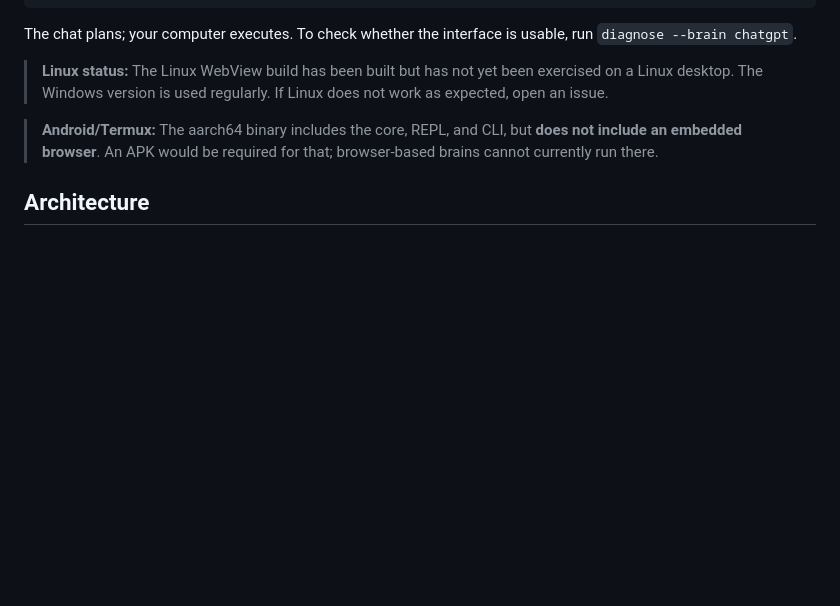
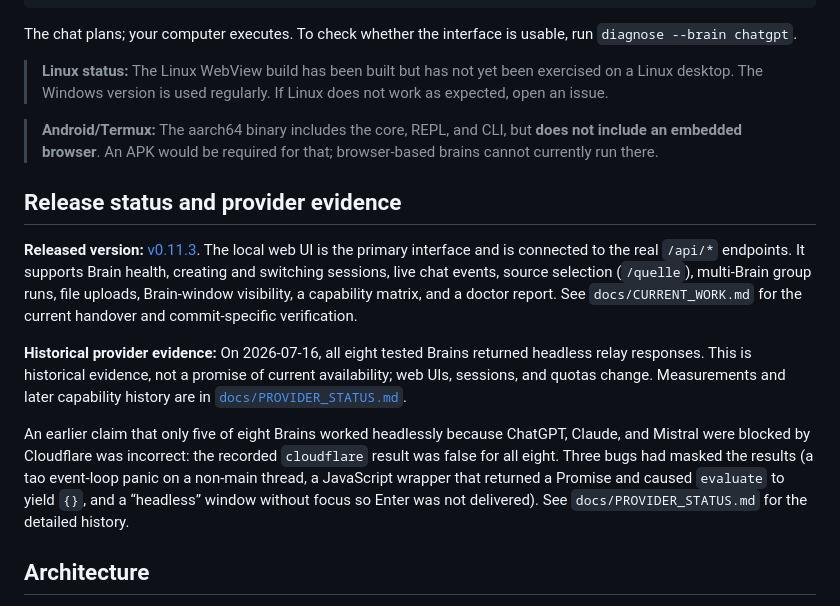
Before and after one commit to st0rax/webagent-rs, a Markdown page: README.md, the part around the change. GitHub-like rendering; blank space fills up the shorter version.

Commit message:
docs: retain release and provider history in English README

```diff
--- a/README.md
+++ b/README.md
@@ -59,6 +59,14 @@ The chat plans; your computer executes. To check whether the interface is usable
 > **Linux status:** The Linux WebView build has been built but has not yet been exercised on a Linux desktop. The Windows version is used regularly. If Linux does not work as expected, open an issue.
 
 > **Android/Termux:** The aarch64 binary includes the core, REPL, and CLI, but **does not include an embedded browser**. An APK would be required for that; browser-based brains cannot currently run there.
+
+## Release status and provider evidence
+
+**Released version:** [v0.11.3](https://github.com/st0rax/webagent-rs/releases/tag/v0.11.3). The local web UI is the primary interface and is connected to the real `/api/*` endpoints. It supports Brain health, creating and switching sessions, live chat events, source selection (`/quelle`), multi-Brain group runs, file uploads, Brain-window visibility, a capability matrix, and a doctor report. See `docs/CURRENT_WORK.md` for the current handover and commit-specific verification.
+
+**Historical provider evidence:** On 2026-07-16, all eight tested Brains returned headless relay responses. This is historical evidence, not a promise of current availability; web UIs, sessions, and quotas change. Measurements and later capability history are in [`docs/PROVIDER_STATUS.md`](docs/PROVIDER_STATUS.md).
+
+An earlier claim that only five of eight Brains worked headlessly because ChatGPT, Claude, and Mistral were blocked by Cloudflare was incorrect: the recorded `cloudflare` result was false for all eight. Three bugs had masked the results (a tao event-loop panic on a non-main thread, a JavaScript wrapper that returned a Promise and caused `evaluate` to yield `{}`, and a “headless” window without focus so Enter was not delivered). See `docs/PROVIDER_STATUS.md` for the detailed history.
 
 ## Architecture
 
```
